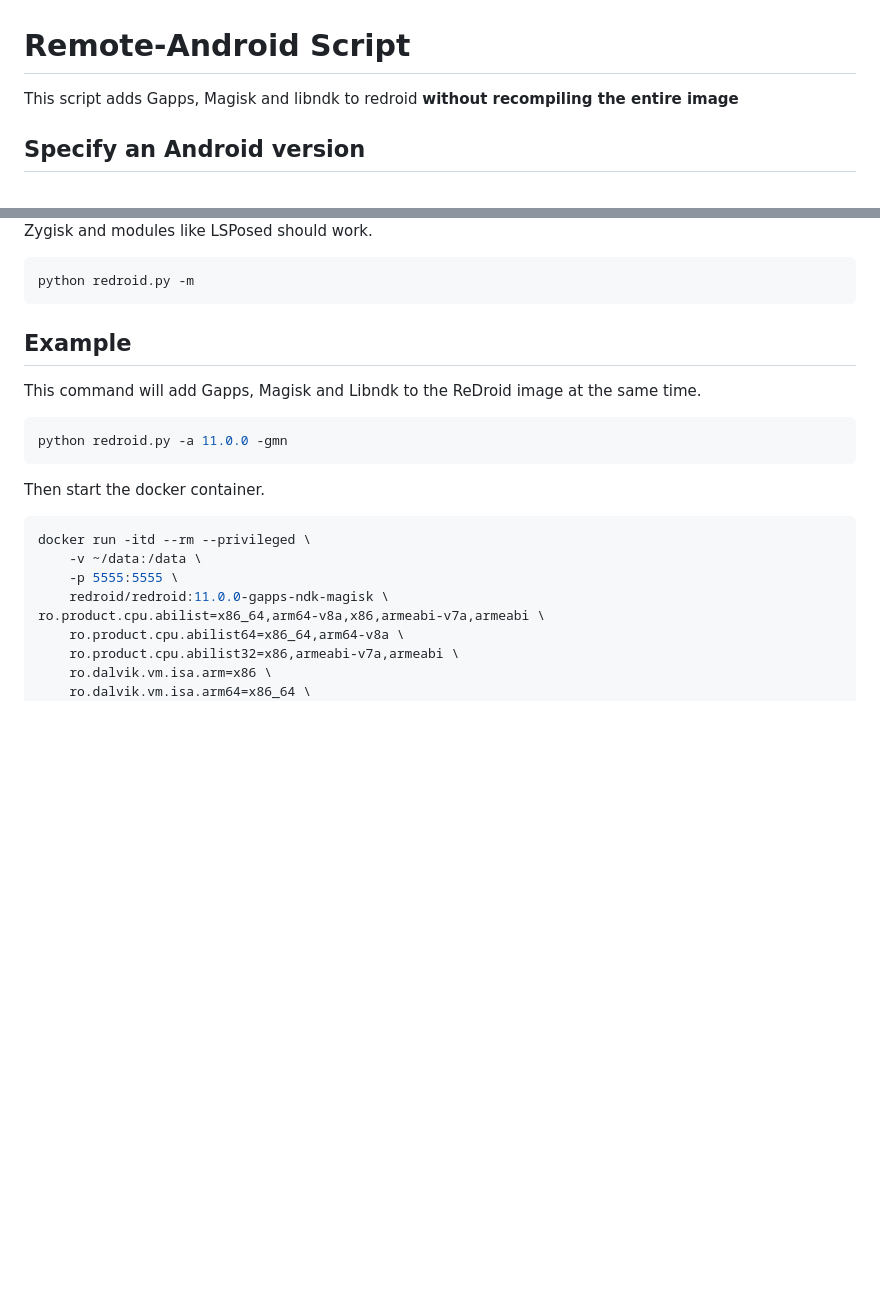
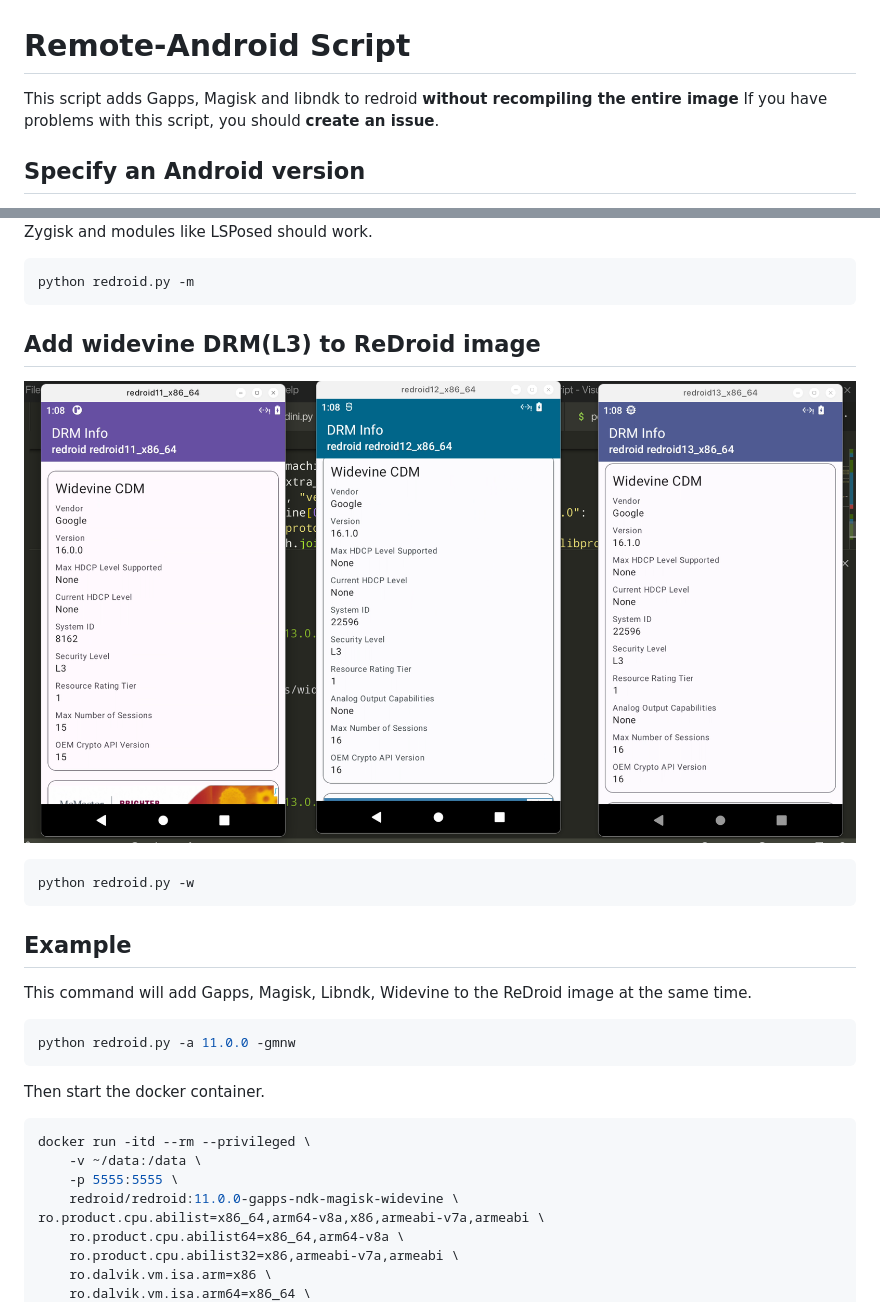
Before and after one commit to Vintic/redroid-script, a Markdown page: README.md, 2 parts joined by grey strips. GitHub-like rendering; pictures changed too: assets/4.png (added); blank space fills up the shorter version.

Commit message:
widevine

````diff
--- a/README.md
+++ b/README.md
@@ -1,6 +1,7 @@
 # Remote-Android Script
 
 This script adds Gapps, Magisk and libndk to redroid **without recompiling the entire image**
+If you have problems with this script, you should **create an issue**.
 
 ## Specify an Android version
 
@@ -41,12 +42,22 @@ Zygisk and modules like LSPosed should work.
 python redroid.py -m
 ```
 
+## Add widevine DRM(L3) to ReDroid image
+
+![](assets/4.png)
+
+```
+python redroid.py -w
+```
+
+
+
 ## Example
 
-This command will add Gapps, Magisk and Libndk to the ReDroid image at the same time.
+This command will add Gapps, Magisk, Libndk, Widevine to the ReDroid image at the same time.
 
 ```bash
-python redroid.py -a 11.0.0 -gmn
+python redroid.py -a 11.0.0 -gmnw
 ```
 
 Then start the docker container.
@@ -55,7 +66,7 @@ Then start the docker container.
 docker run -itd --rm --privileged \
     -v ~/data:/data \
     -p 5555:5555 \
-    redroid/redroid:11.0.0-gapps-ndk-magisk \
+    redroid/redroid:11.0.0-gapps-ndk-magisk-widevine \
 ro.product.cpu.abilist=x86_64,arm64-v8a,x86,armeabi-v7a,armeabi \
     ro.product.cpu.abilist64=x86_64,arm64-v8a \
     ro.product.cpu.abilist32=x86,armeabi-v7a,armeabi \
````
Also changed, not shown: 2 other files.
